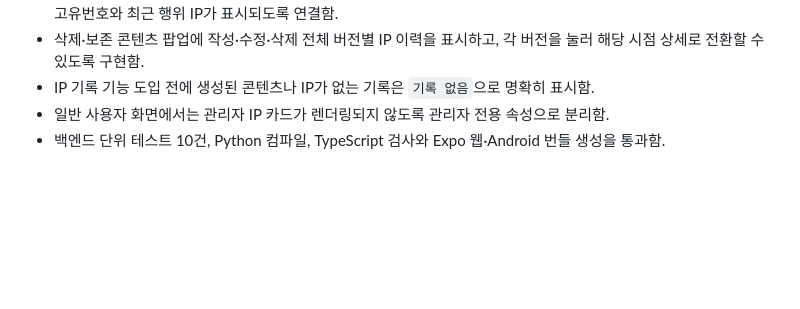
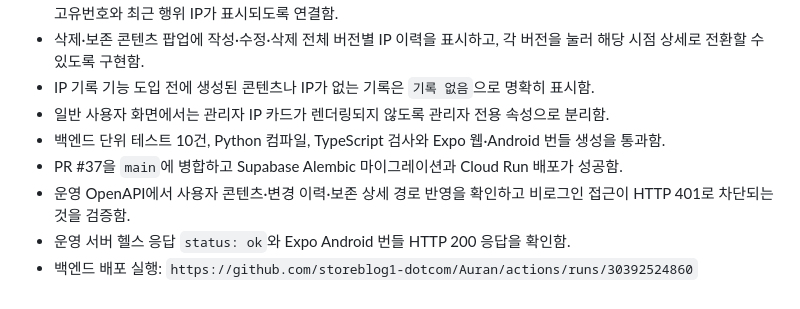
Before and after one commit to storeblog1-dotcom/Auran, a Markdown page: 작업일지.md, the part around the change. GitHub-like rendering; blank space fills up the shorter version.

Commit message:
docs: record admin IP display deployment

```diff
--- a/작업일지.md
+++ b/작업일지.md
@@ -192,3 +192,7 @@
 - IP 기록 기능 도입 전에 생성된 콘텐츠나 IP가 없는 기록은 `기록 없음`으로 명확히 표시함.
 - 일반 사용자 화면에서는 관리자 IP 카드가 렌더링되지 않도록 관리자 전용 속성으로 분리함.
 - 백엔드 단위 테스트 10건, Python 컴파일, TypeScript 검사와 Expo 웹·Android 번들 생성을 통과함.
+- PR #37을 `main`에 병합하고 Supabase Alembic 마이그레이션과 Cloud Run 배포가 성공함.
+- 운영 OpenAPI에서 사용자 콘텐츠·변경 이력·보존 상세 경로 반영을 확인하고 비로그인 접근이 HTTP 401로 차단되는 것을 검증함.
+- 운영 서버 헬스 응답 `status: ok`와 Expo Android 번들 HTTP 200 응답을 확인함.
+- 백엔드 배포 실행: `https://github.com/storeblog1-dotcom/Auran/actions/runs/30392524860`
```
